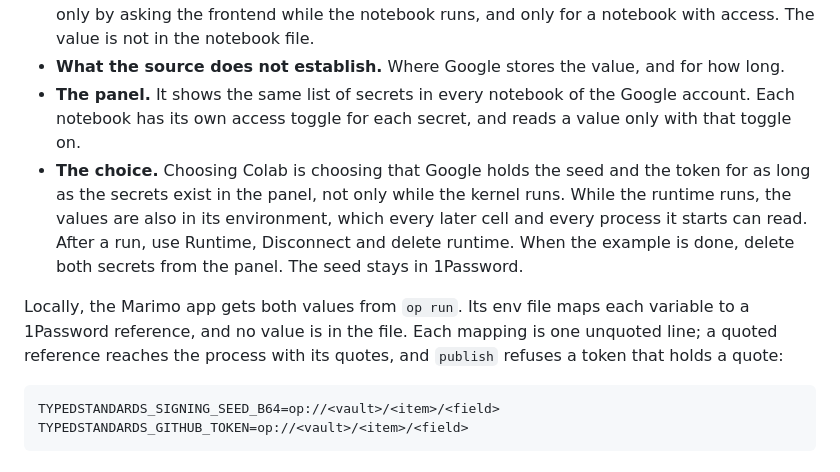
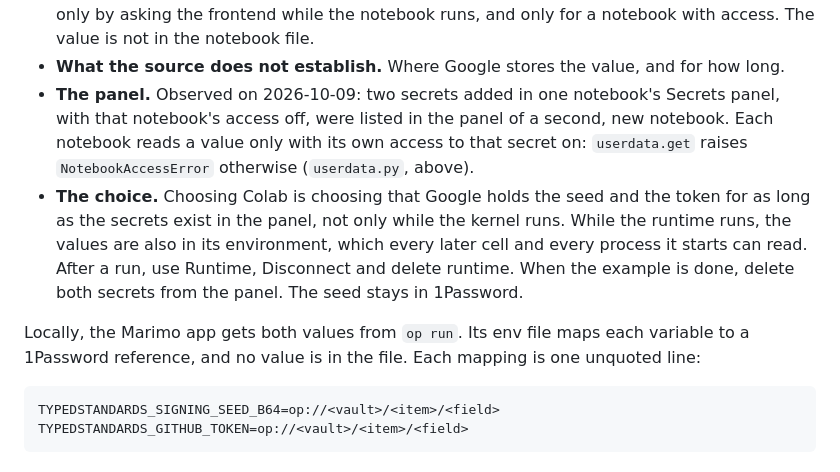
Before and after one commit to npstorey/typedstandards-publish-example, a Markdown page: README.md, the part around the change. Drawn GitHub-style.

Commit message:
README: cite the panel observation; drop an unmeasured clause
The panel bullet now states what was observed on 2026-10-09, that secrets added
in one notebook's panel were listed in a second, new notebook's panel, and cites
userdata.py's NotebookAccessError for per-notebook access. The env-file note
keeps only that each mapping is one unquoted line.

Co-Authored-By: Claude Opus 5.5 <noreply@anthropic.com>
Claude-Session: https://claude.ai/code/session_01LJBCtCpvKX2vdg53xqw8ji
Signed-off-by: Nathan Storey <npstorey@users.noreply.github.com>

````diff
--- a/README.md
+++ b/README.md
@@ -166,9 +166,10 @@ os.environ["TYPEDSTANDARDS_GITHUB_TOKEN"] = userdata.get("TYPEDSTANDARDS_GITHUB_
   frontend while the notebook runs, and only for a notebook with access. The value is not in
   the notebook file.
 - **What the source does not establish.** Where Google stores the value, and for how long.
-- **The panel.** It shows the same list of secrets in every notebook of the Google account.
-  Each notebook has its own access toggle for each secret, and reads a value only with that
-  toggle on.
+- **The panel.** Observed on 2026-10-09: two secrets added in one notebook's Secrets panel,
+  with that notebook's access off, were listed in the panel of a second, new notebook. Each
+  notebook reads a value only with its own access to that secret on: `userdata.get` raises
+  `NotebookAccessError` otherwise (`userdata.py`, above).
 - **The choice.** Choosing Colab is choosing that Google holds the seed and the token for as
   long as the secrets exist in the panel, not only while the kernel runs. While the runtime
   runs, the values are also in its environment, which every later cell and every process it
@@ -176,9 +177,7 @@ os.environ["TYPEDSTANDARDS_GITHUB_TOKEN"] = userdata.get("TYPEDSTANDARDS_GITHUB_
   is done, delete both secrets from the panel. The seed stays in 1Password.
 
 Locally, the Marimo app gets both values from `op run`. Its env file maps each variable to a
-1Password reference, and no value is in the file. Each mapping is one unquoted line; a
-quoted reference reaches the process with its quotes, and `publish` refuses a token that holds
-a quote:
+1Password reference, and no value is in the file. Each mapping is one unquoted line:
 
 ```sh
 TYPEDSTANDARDS_SIGNING_SEED_B64=op://<vault>/<item>/<field>
````
